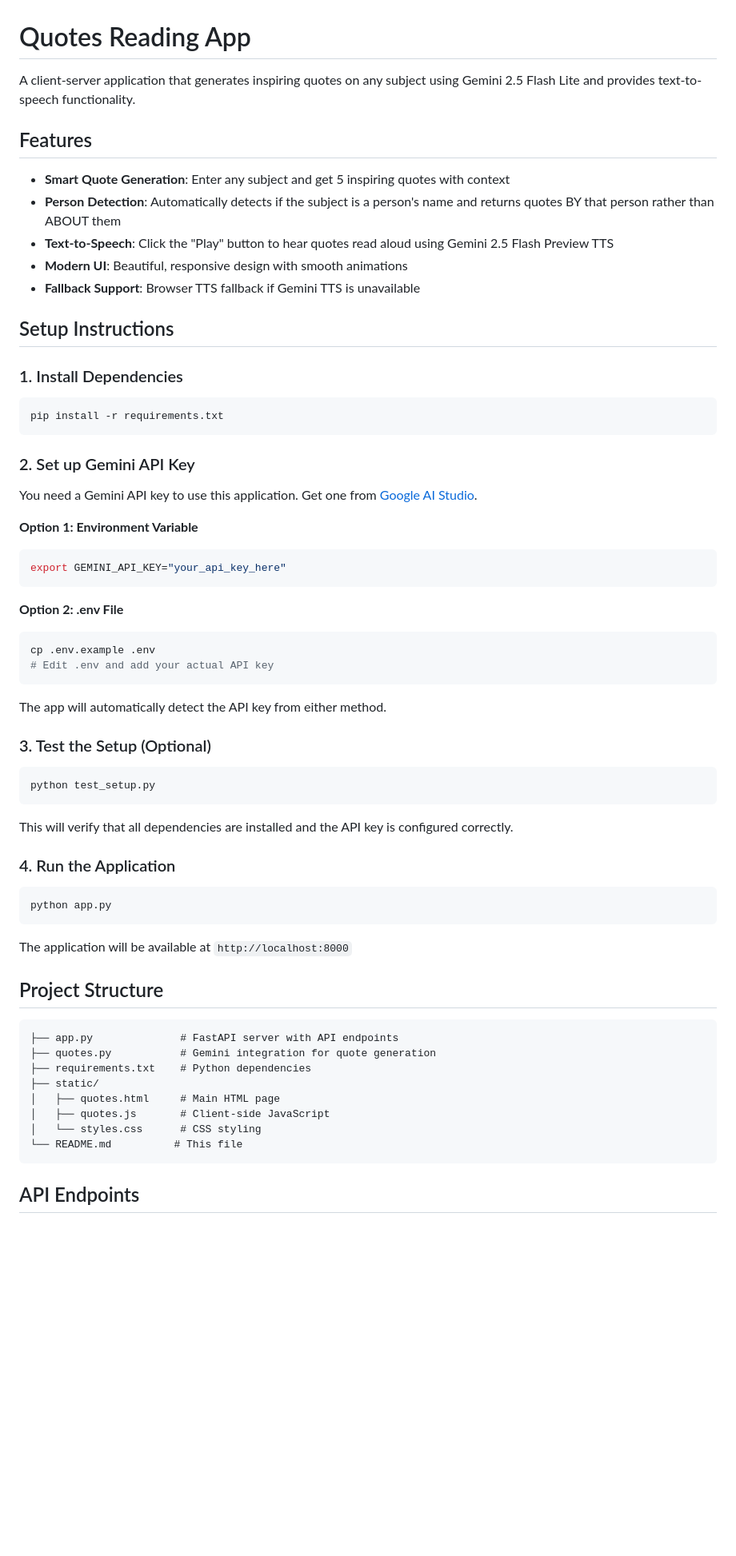
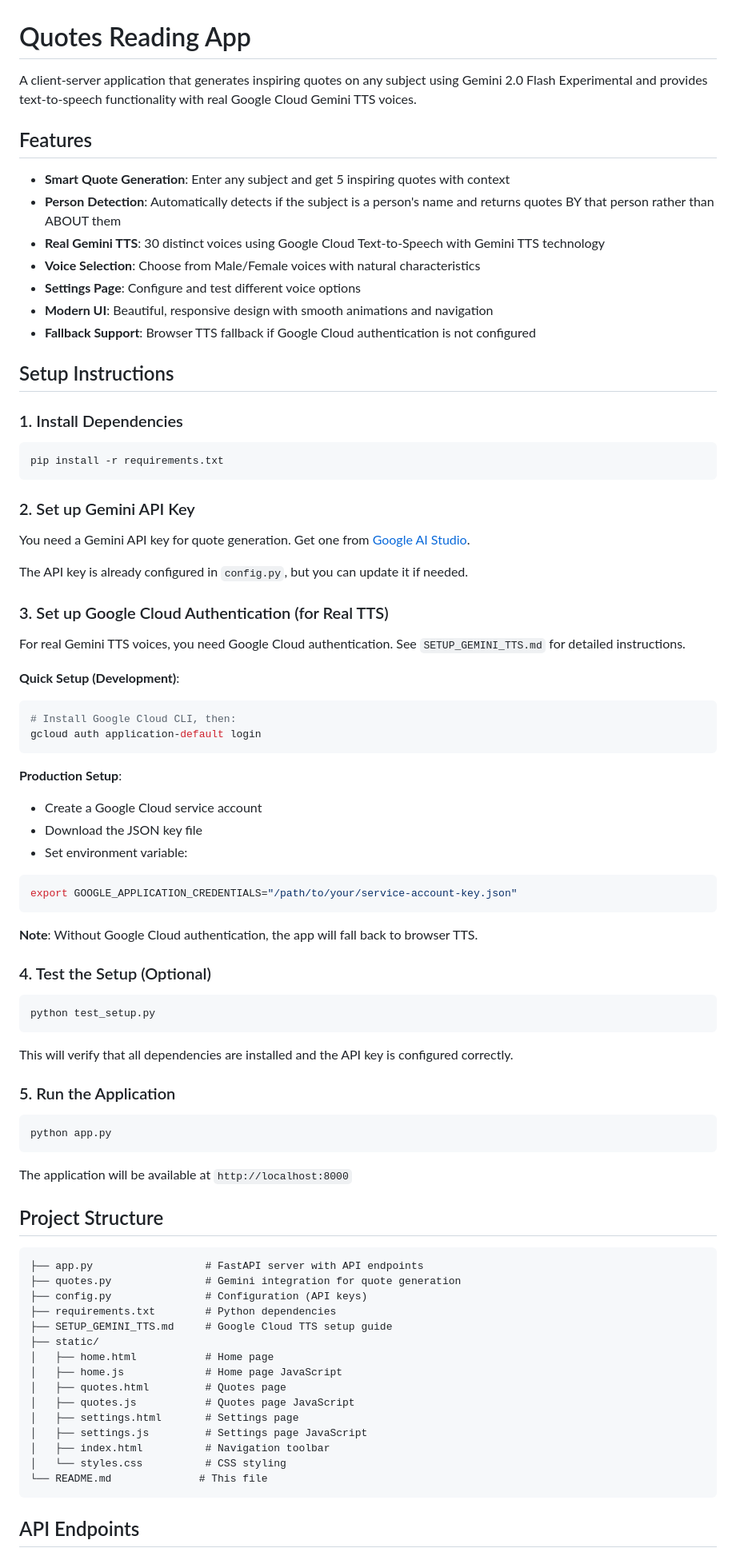
Before and after one commit to Shak2000/Voice, a Markdown page: README.md, the part around one of its changes. Shown at 80% size. GitHub-like rendering; blank space fills up the shorter version.

````diff
--- a/README.md
+++ b/README.md
@@ -1,14 +1,16 @@
 # Quotes Reading App
 
-A client-server application that generates inspiring quotes on any subject using Gemini 2.5 Flash Lite and provides text-to-speech functionality.
+A client-server application that generates inspiring quotes on any subject using Gemini 2.0 Flash Experimental and provides text-to-speech functionality with real Google Cloud Gemini TTS voices.
 
 ## Features
 
 - **Smart Quote Generation**: Enter any subject and get 5 inspiring quotes with context
 - **Person Detection**: Automatically detects if the subject is a person's name and returns quotes BY that person rather than ABOUT them
-- **Text-to-Speech**: Click the "Play" button to hear quotes read aloud using Gemini 2.5 Flash Preview TTS
-- **Modern UI**: Beautiful, responsive design with smooth animations
-- **Fallback Support**: Browser TTS fallback if Gemini TTS is unavailable
+- **Real Gemini TTS**: 30 distinct voices using Google Cloud Text-to-Speech with Gemini TTS technology
+- **Voice Selection**: Choose from Male/Female voices with natural characteristics
+- **Settings Page**: Configure and test different voice options
+- **Modern UI**: Beautiful, responsive design with smooth animations and navigation
+- **Fallback Support**: Browser TTS fallback if Google Cloud authentication is not configured
 
 ## Setup Instructions
 
@@ -20,22 +22,31 @@ pip install -r requirements.txt
 
 ### 2. Set up Gemini API Key
 
-You need a Gemini API key to use this application. Get one from [Google AI Studio](https://makersuite.google.com/app/apikey).
+You need a Gemini API key for quote generation. Get one from [Google AI Studio](https://makersuite.google.com/app/apikey).
 
-**Option 1: Environment Variable**
+The API key is already configured in `config.py`, but you can update it if needed.
+
+### 3. Set up Google Cloud Authentication (for Real TTS)
+
+For real Gemini TTS voices, you need Google Cloud authentication. See `SETUP_GEMINI_TTS.md` for detailed instructions.
+
+**Quick Setup (Development)**:
 ```bash
-export GEMINI_API_KEY="your_api_key_here"
+# Install Google Cloud CLI, then:
+gcloud auth application-default login
 ```
 
-**Option 2: .env File**
+**Production Setup**:
+- Create a Google Cloud service account
+- Download the JSON key file
+- Set environment variable:
 ```bash
-cp .env.example .env
-# Edit .env and add your actual API key
+export GOOGLE_APPLICATION_CREDENTIALS="/path/to/your/service-account-key.json"
 ```
 
-The app will automatically detect the API key from either method.
+**Note**: Without Google Cloud authentication, the app will fall back to browser TTS.
 
-### 3. Test the Setup (Optional)
+### 4. Test the Setup (Optional)
 
 ```bash
 python test_setup.py
@@ -43,7 +54,7 @@ python test_setup.py
 
 This will verify that all dependencies are installed and the API key is configured correctly.
 
-### 4. Run the Application
+### 5. Run the Application
 
 ```bash
 python app.py
@@ -54,14 +65,21 @@ The application will be available at `http://localhost:8000`
 ## Project Structure
 
 ```
-├── app.py              # FastAPI server with API endpoints
-├── quotes.py           # Gemini integration for quote generation
-├── requirements.txt    # Python dependencies
+├── app.py                  # FastAPI server with API endpoints
+├── quotes.py               # Gemini integration for quote generation
+├── config.py               # Configuration (API keys)
+├── requirements.txt        # Python dependencies
+├── SETUP_GEMINI_TTS.md     # Google Cloud TTS setup guide
 ├── static/
-│   ├── quotes.html     # Main HTML page
-│   ├── quotes.js       # Client-side JavaScript
-│   └── styles.css      # CSS styling
-└── README.md          # This file
+│   ├── home.html           # Home page
+│   ├── home.js             # Home page JavaScript
+│   ├── quotes.html         # Quotes page
+│   ├── quotes.js           # Quotes page JavaScript
+│   ├── settings.html       # Settings page
+│   ├── settings.js         # Settings page JavaScript
+│   ├── index.html          # Navigation toolbar
+│   └── styles.css          # CSS styling
+└── README.md              # This file
 ```
 
 ## API Endpoints
````
Also changed, not shown: other parts of README.md (+44 -17 lines).
